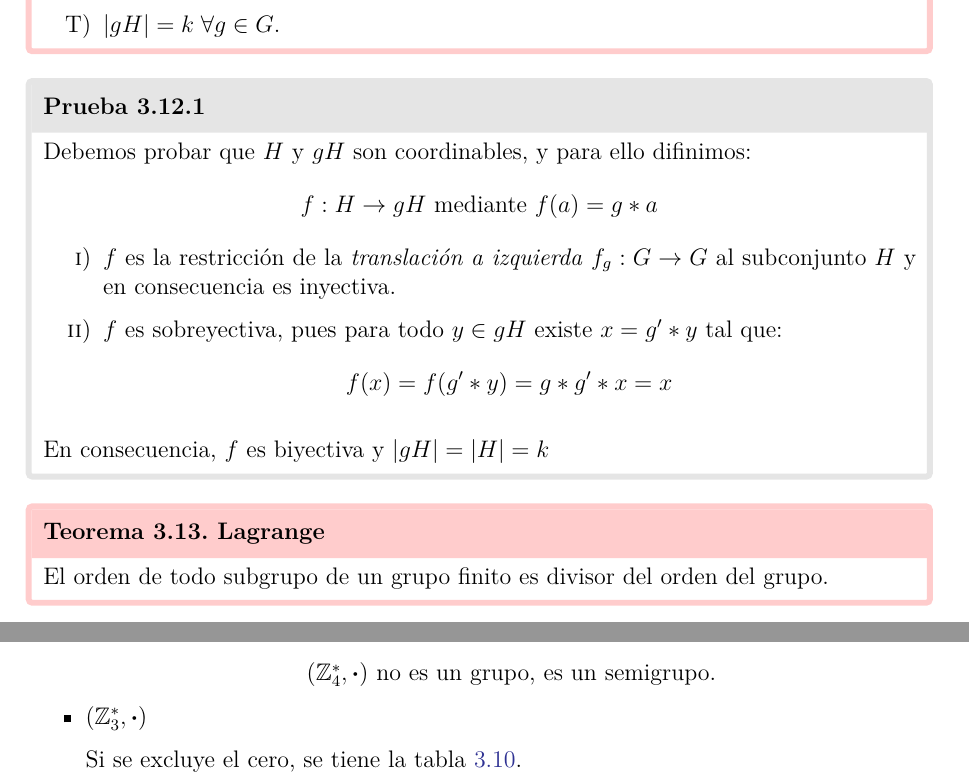
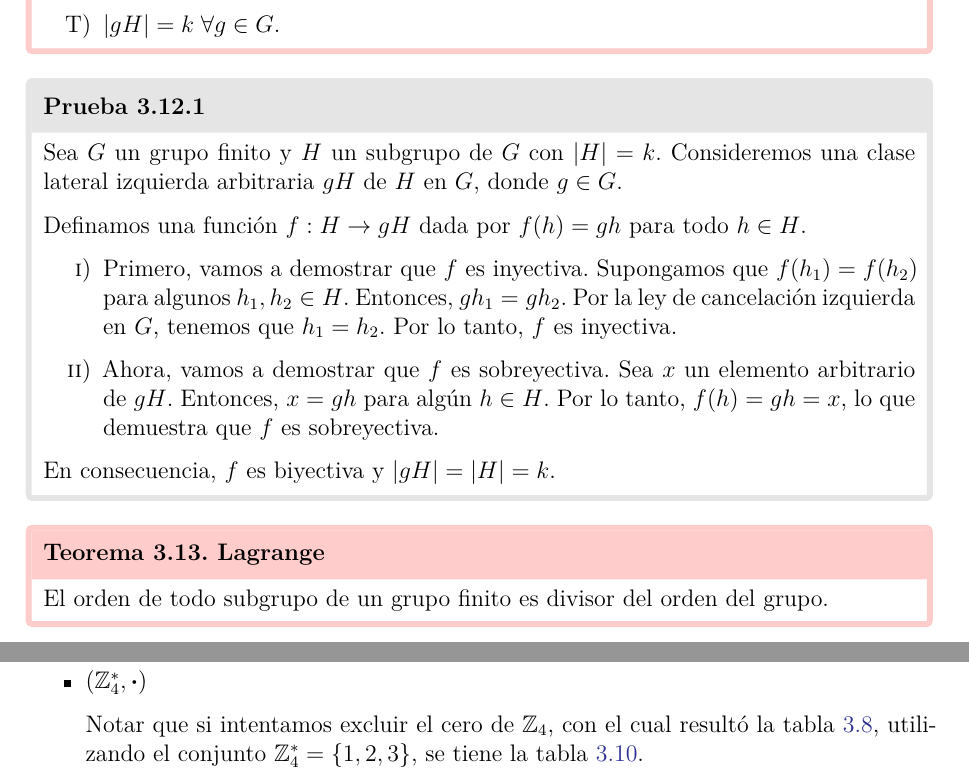
Before and after one commit to fredyGabriel/algebra-moderna, a LaTeX thesis (MisApuntesAM.tex, which reads chapters/algbrStructs.tex): two parts of pages 123 and 125 of 156 before the commit and two parts of pages 123 and 126 of 156 after it, joined at a grey line, cut so that both start at the same text. The pictures show the PDF file out/MisApuntesAM.pdf that the author committed with the source.

Commit message:
Corrección en aritmética modular

```diff
--- a/chapters/algbrStructs.tex
+++ b/chapters/algbrStructs.tex
@@ -1203,14 +1203,14 @@ Si $H$ es un subgrupo de orden $k$ del grupo finito $G$, entonces toda clase izq
 \end{itemize}
 \end{fmd-theorem}
 \begin{fmd-proof}
-	Debemos probar que $H$ y $gH$ son coordinables, y para ello difinimos:
-	\[ f: H \rightarrow gH \mbox{ mediante } f(a) = g * a \]
+Sea $G$ un grupo finito y $H$ un subgrupo de $G$ con $|H|=k$. Consideremos una clase lateral izquierda arbitraria $gH$ de $H$ en $G$, donde $g \in G$.
+
+Definamos una función $f:H \rightarrow gH$ dada por $f(h)=gh$ para todo $h \in H$.
 	\begin{enumerate}[label=\roman*)]
-		\item $f$ es la restricción de la \textit{translación a izquierda} $f_g: G \rightarrow G$ al subconjunto $H$ y en consecuencia es inyectiva.
-		\item $f$ es sobreyectiva, pues para todo $y \in gH$ existe $x = g'*y$ tal que:
-		\[ f(x) = f(g' * y) = g * g' * x = x \]
+		\item Primero, vamos a demostrar que $f$ es inyectiva. Supongamos que $f(h_1)=f(h_2)$ para algunos $h_1, h_2 \in H$. Entonces, $gh_1 = gh_2$. Por la ley de cancelación izquierda en $G$, tenemos que $h_1 = h_2$.  Por lo tanto, $f$ es inyectiva.
+		\item Ahora, vamos a demostrar que $f$ es sobreyectiva. Sea $x$ un elemento arbitrario de $gH$. Entonces, $x=gh$ para algún $h \in H$. Por lo tanto, $f(h)=gh=x$, lo que demuestra que $f$ es sobreyectiva.
 	\end{enumerate}
-	En consecuencia, $f$ es biyectiva y $|gH| = |H| = k$
+	En consecuencia, $f$ es biyectiva y $|gH| = |H| = k$.
 \end{fmd-proof}
 
 \begin{fmd-theorem}[Lagrange] \label{teo:Lagrange}
@@ -1312,10 +1312,3 @@ En general, para los enteros múdulo $n$ con la operación suma:
 		$(\Z_4, \bdot)$ no es un grupo, es un semigrupo con neutro.
 	\end{center}
 
-	\item $(\Z^{*}_4, \bdot)$
-
-	Si se excluye el cero, se tiene la tabla \ref{tab:mod4pa}.
-
-	\begin{table}[H]
-		\centering
-		\begin{tabular}{c|cccc}
@@ -1338 +1314,0 @@ En general, para los enteros múdulo $n$ con la operación suma:
-		$(\Z^{*}_4, \bdot)$ no es un grupo, es un semigrupo.
@@ -1368,3 +1342,11 @@ En general, para los enteros múdulo $n$ con la operación suma:
 	\begin{center}
 		$(\Z^{*}_3, \bdot)$ es un grupo abeliano.
 	\end{center}
+
+	\item $(\Z^{*}_4, \bdot)$
+
+	Notar que si intentamos excluir el cero de $\Z_4$, con el cual resultó la tabla \ref{tab:mod4p}, utilizando el conjunto $\Z^{*}_4 = \{ 1, 2, 3 \}$, se tiene la tabla \ref{tab:mod4pa}.
+
+	\begin{table}[H]
+		\centering
+		\begin{tabular}{c|cccc}
```
Also changed, not shown: MisApuntesAM.tex (+1 -1 lines), chapters/setsNfunctions.tex (+2 -0 lines), aux-files/MisApuntesAM.bbl (added), aux-files/MisApuntesAM.gls (added), aux-files/MisApuntesAM.ind (added), out/MisApuntesAM.pdf, chapters/algbrStructs.tex (38 more changed lines), 24 other files.
